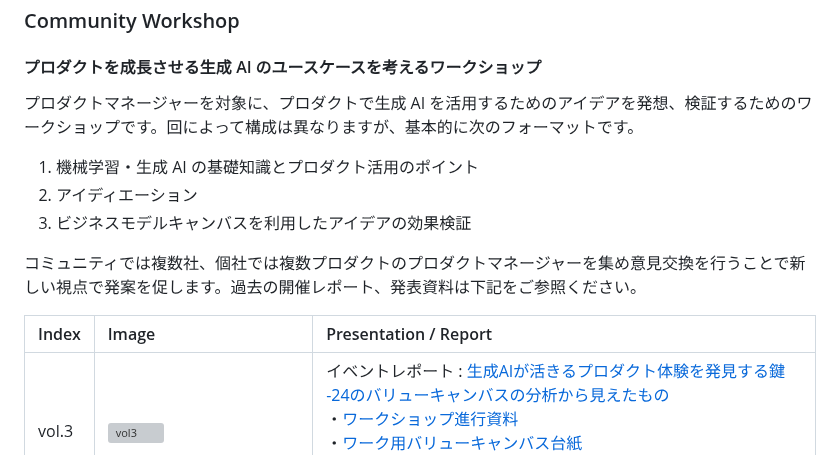
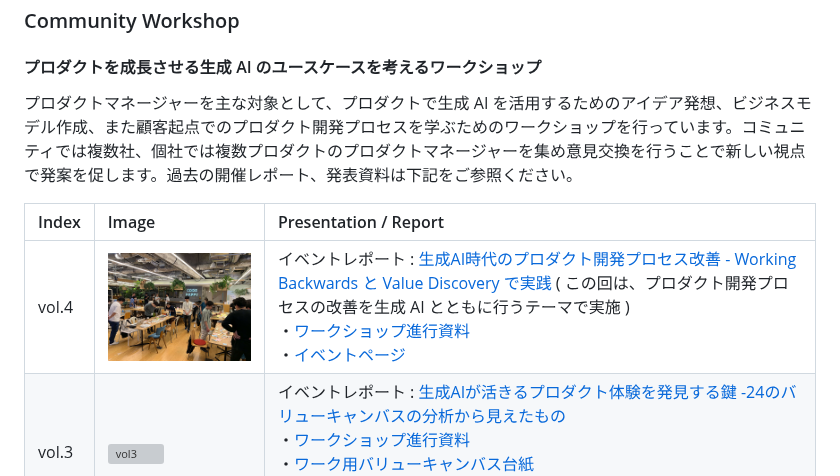
Before and after one commit to aws-samples/aws-ml-enablement-workshop, a Markdown page: README.md, the part around the change. Rendered like a GitHub page; pictures changed too: docs/images/top/community_workshop_vol4.png (added); grey boxes are pictures that could not be loaded.

Commit message:
Add vol.4

```diff
--- a/README.md
+++ b/README.md
@@ -41,16 +41,11 @@ ML Enablement Workshop 実施前に、**組織全体の AI/ML 活用リテラシ
 
 #### プロダクトを成長させる生成 AI のユースケースを考えるワークショップ
 
-プロダクトマネージャーを対象に、プロダクトで生成 AI を活用するためのアイデアを発想、検証するためのワークショップです。回によって構成は異なりますが、基本的に次のフォーマットです。
-
-1. 機械学習・生成 AI の基礎知識とプロダクト活用のポイント
-2. アイディエーション
-3. ビジネスモデルキャンバスを利用したアイデアの効果検証
-
-コミュニティでは複数社、個社では複数プロダクトのプロダクトマネージャーを集め意見交換を行うことで新しい視点で発案を促します。過去の開催レポート、発表資料は下記をご参照ください。
+プロダクトマネージャーを主な対象として、プロダクトで生成 AI を活用するためのアイデア発想、ビジネスモデル作成、また顧客起点でのプロダクト開発プロセスを学ぶためのワークショップを行っています。コミュニティでは複数社、個社では複数プロダクトのプロダクトマネージャーを集め意見交換を行うことで新しい視点で発案を促します。過去の開催レポート、発表資料は下記をご参照ください。
 
 | Index | Image | Presentation / Report |
 |:------| :-----|:----------------------|
+| vol.4 | ![vol4](docs/images/top/community_workshop_vol4.png) | イベントレポート : [生成AI時代のプロダクト開発プロセス改善 - Working Backwards と Value Discovery で実践](https://note.com/piqcy/n/n40dd1180cb4e) ( この回は、プロダクト開発プロセスの改善を生成 AI とともに行うテーマで実施 ) <br/>・[ワークショップ進行資料](https://drive.google.com/file/d/1qlpeYBfs8ZiYynqb8yMuQNZ10BbNZSiH/view) <br/>・[イベントページ](https://aws-startup-community.connpass.com/event/322096/)
 | vol.3 | ![vol3](docs/images/top/community_workshop_vol3.png) | イベントレポート : [生成AIが活きるプロダクト体験を発見する鍵 -24のバリューキャンバスの分析から見えたもの](https://note.com/piqcy/n/n3fe552b3e5b4) <br/>・[ワークショップ進行資料](https://speakerdeck.com/icoxfog417/purodakutowocheng-chang-saserusheng-cheng-ai-noyusukesufa-jian-wakusiyotupu-vol-dot-3) <br/>・[ワーク用バリューキャンバス台紙](docs/value_canvas_A3.pdf) <br/>・[バリューキャンバス作成後のアクションガイド](https://pmdao.notion.site/f5baa01855884eb7b6248b36cfe2ddbc)<br/>・[イベントページ](https://aws-startup-community.connpass.com/event/310075/)
 | vol.2 | ![vol2](docs/images/top/community_workshop_vol2.png) | イベントレポート : [コミュニティの力でAIをプロダクトに組み込むアイデアに磨きをかけよう](https://note.com/piqcy/n/nf840e424698c) <br/> AWS 大渕 麻莉: [生成系AI活用においてプロダクトマネージャーの重要性が増した説](https://speakerdeck.com/ohbuchim/sheng-cheng-xi-ai-huo-yong-nioitepurodakutomaneziyanozhong-yao-xing-gazeng-sitashuo) <br/> Notion 早川 和輝: [Notion AIから学ぶ生成AIプロダクトの仮説検証と実践方法](https://notion.notion.site/notion/Notion-AI-AI-c42a634df5b74b3cba2574a03d165d0b) <br/>  AWS 久保 隆宏: [生成系 AI 活用用途のアイディエーションと検証](https://speakerdeck.com/icoxfog417/purodakutowocheng-chang-saserusheng-cheng-xi-ai-noyusukesuwokao-eruwakusiyotupu) <br/> [イベントページ](https://productkintore.connpass.com/event/301832/)
 | vol.1 | ![vol1](docs/images/top/community_workshop_vol1.png) | イベントレポート : [「プロダクトを成長させる生成系 AI のユースケースを考えるワークショップ」を開催しました。](https://note.com/piqcy/n/n7097e8708185) <br/> Sansan 西田 貴紀: [Sansan LabsのLLM活⽤から考えるLLMプロジェクトの要点整理](https://speakerdeck.com/sansan_randd/llm-project-essentials-from-sansan-labs-llm-use) <br/> 株式会社Gaudiy 北川 和貴 : LLMエージェントをtoC提供して見えた可能性と難しさ (限定公開) <br/> AWS 久保 隆宏: [生成系 AI 活用用途のアイディエーションと検証](https://speakerdeck.com/icoxfog417/purodakutowocheng-chang-saserusheng-cheng-xi-ai-noyusukesuwokao-eruwakusiyotupu) <br/>  [イベントページ](https://productkintore.connpass.com/event/296335/) <br/>|
```
